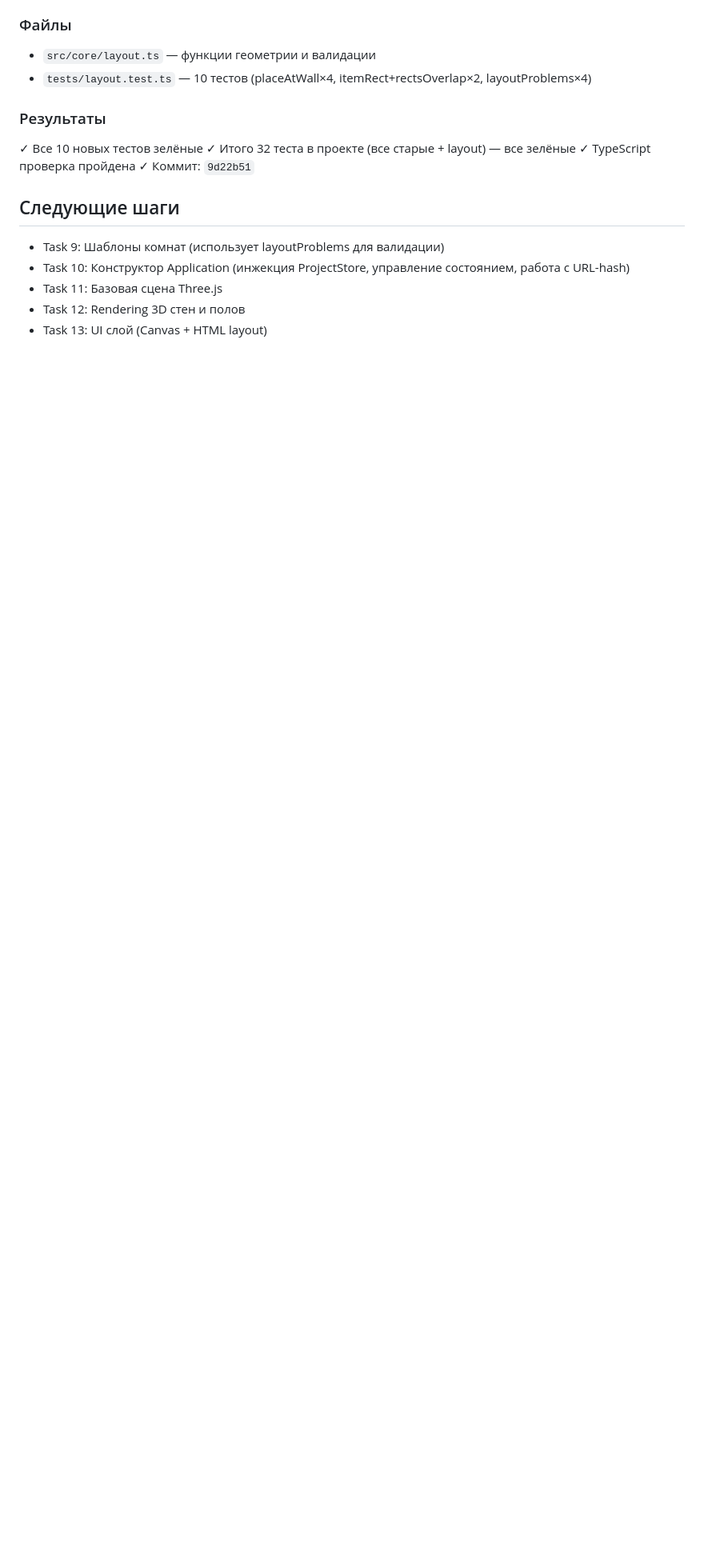
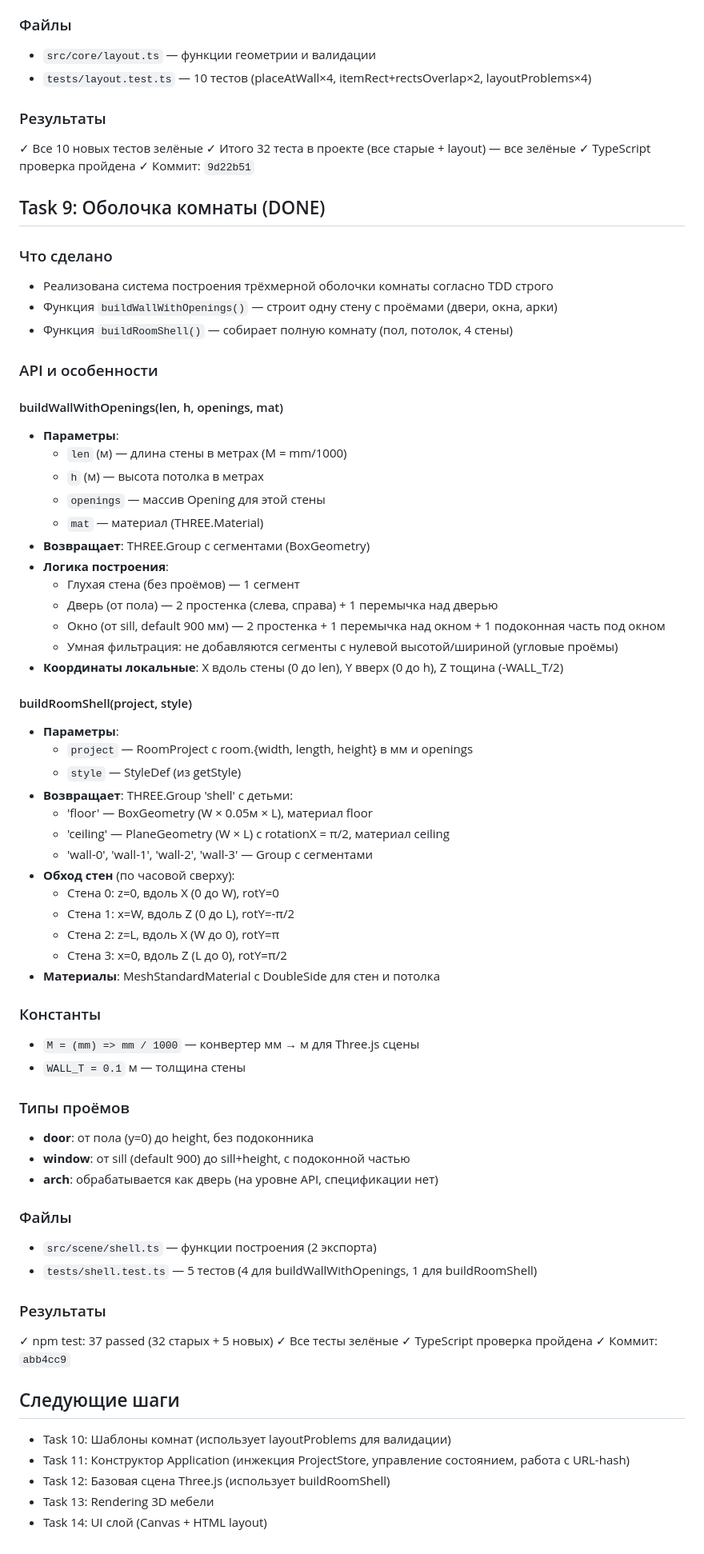
Before and after one commit to sigurt33/interior3d, a Markdown page: CONTEXT.md, the part around one of its changes. Shown at 80% size. GitHub-like rendering; blank space fills up the shorter version.

Commit message:
docs: Task 9 завершена — оболочка комнаты

```diff
--- a/CONTEXT.md
+++ b/CONTEXT.md
@@ -254,9 +254,66 @@ vite.config.ts
 ✓ TypeScript проверка пройдена
 ✓ Коммит: `9d22b51`
 
+## Task 9: Оболочка комнаты (DONE)
+
+### Что сделано
+- Реализована система построения трёхмерной оболочки комнаты согласно TDD строго
+- Функция `buildWallWithOpenings()` — строит одну стену с проёмами (двери, окна, арки)
+- Функция `buildRoomShell()` — собирает полную комнату (пол, потолок, 4 стены)
+
+### API и особенности
+
+#### buildWallWithOpenings(len, h, openings, mat)
+- **Параметры**:
+  - `len` (м) — длина стены в метрах (M = mm/1000)
+  - `h` (м) — высота потолка в метрах
+  - `openings` — массив Opening для этой стены
+  - `mat` — материал (THREE.Material)
+- **Возвращает**: THREE.Group с сегментами (BoxGeometry)
+- **Логика построения**:
+  - Глухая стена (без проёмов) — 1 сегмент
+  - Дверь (от пола) — 2 простенка (слева, справа) + 1 перемычка над дверью
+  - Окно (от sill, default 900 мм) — 2 простенка + 1 перемычка над окном + 1 подоконная часть под окном
+  - Умная фильтрация: не добавляются сегменты с нулевой высотой/шириной (угловые проёмы)
+- **Координаты локальные**: X вдоль стены (0 до len), Y вверх (0 до h), Z тощина (-WALL_T/2)
+
+#### buildRoomShell(project, style)
+- **Параметры**:
+  - `project` — RoomProject с room.{width, length, height} в мм и openings
+  - `style` — StyleDef (из getStyle)
+- **Возвращает**: THREE.Group 'shell' с детьми:
+  - 'floor' — BoxGeometry (W × 0.05м × L), материал floor
+  - 'ceiling' — PlaneGeometry (W × L) с rotationX = π/2, материал ceiling
+  - 'wall-0', 'wall-1', 'wall-2', 'wall-3' — Group с сегментами
+- **Обход стен** (по часовой сверху):
+  - Стена 0: z=0, вдоль X (0 до W), rotY=0
+  - Стена 1: x=W, вдоль Z (0 до L), rotY=-π/2
+  - Стена 2: z=L, вдоль X (W до 0), rotY=π
+  - Стена 3: x=0, вдоль Z (L до 0), rotY=π/2
+- **Материалы**: MeshStandardMaterial с DoubleSide для стен и потолка
+
+### Константы
+- `M = (mm) => mm / 1000` — конвертер мм → м для Three.js сцены
+- `WALL_T = 0.1` м — толщина стены
+
+### Типы проёмов
+- **door**: от пола (y=0) до height, без подоконника
+- **window**: от sill (default 900) до sill+height, с подоконной частью
+- **arch**: обрабатывается как дверь (на уровне API, спецификации нет)
+
+### Файлы
+- `src/scene/shell.ts` — функции построения (2 экспорта)
+- `tests/shell.test.ts` — 5 тестов (4 для buildWallWithOpenings, 1 для buildRoomShell)
+
+### Результаты
+✓ npm test: 37 passed (32 старых + 5 новых)
+✓ Все тесты зелёные
+✓ TypeScript проверка пройдена
+✓ Коммит: `abb4cc9`
+
 ## Следующие шаги
-- Task 9: Шаблоны комнат (использует layoutProblems для валидации)
-- Task 10: Конструктор Application (инжекция ProjectStore, управление состоянием, работа с URL-hash)
-- Task 11: Базовая сцена Three.js
-- Task 12: Rendering 3D стен и полов
-- Task 13: UI слой (Canvas + HTML layout)
+- Task 10: Шаблоны комнат (использует layoutProblems для валидации)
+- Task 11: Конструктор Application (инжекция ProjectStore, управление состоянием, работа с URL-hash)
+- Task 12: Базовая сцена Three.js (использует buildRoomShell)
+- Task 13: Rendering 3D мебели
+- Task 14: UI слой (Canvas + HTML layout)
```
Also changed, not shown: other parts of CONTEXT.md (+1 -1 lines).
